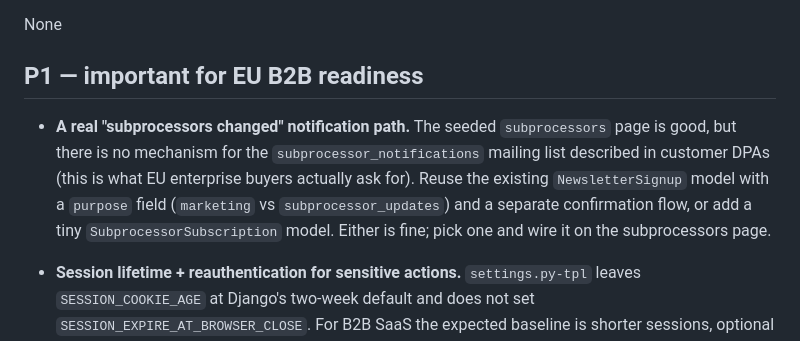
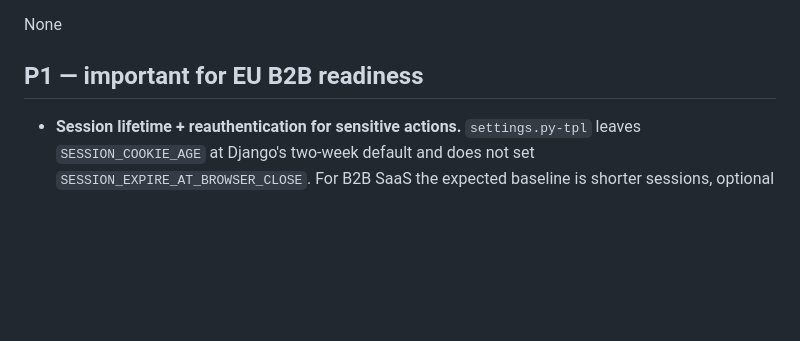
Before and after one commit to braw-dev/django_project_template, a Markdown page: docs/TEMPLATE_FEEDBACK_TASKS.md, the part around the change. Drawn GitHub-style; blank space fills up the shorter version.

Commit message:
docs: remove completed legal updates feedback task

```diff
--- a/docs/TEMPLATE_FEEDBACK_TASKS.md
+++ b/docs/TEMPLATE_FEEDBACK_TASKS.md
@@ -27,8 +27,6 @@ The gaps below are the deltas that, in my view, would meaningfully raise the EU
 None
 
 ## P1 — important for EU B2B readiness
-
-- **A real "subprocessors changed" notification path.** The seeded `subprocessors` page is good, but there is no mechanism for the `subprocessor_notifications` mailing list described in customer DPAs (this is what EU enterprise buyers actually ask for). Reuse the existing `NewsletterSignup` model with a `purpose` field (`marketing` vs `subprocessor_updates`) and a separate confirmation flow, or add a tiny `SubprocessorSubscription` model. Either is fine; pick one and wire it on the subprocessors page.
 
 - **Session lifetime + reauthentication for sensitive actions.** `settings.py-tpl` leaves `SESSION_COOKIE_AGE` at Django's two-week default and does not set `SESSION_EXPIRE_AT_BROWSER_CLOSE`. For B2B SaaS the expected baseline is shorter sessions, optional idle timeout, and a `reauthentication_required` decorator gating things like "delete team", "rotate API token", "change billing email". Allauth already exposes the primitives - wire them on the team/token/billing services and add a `reauthenticate` template under `templates/account/`.
 
```
